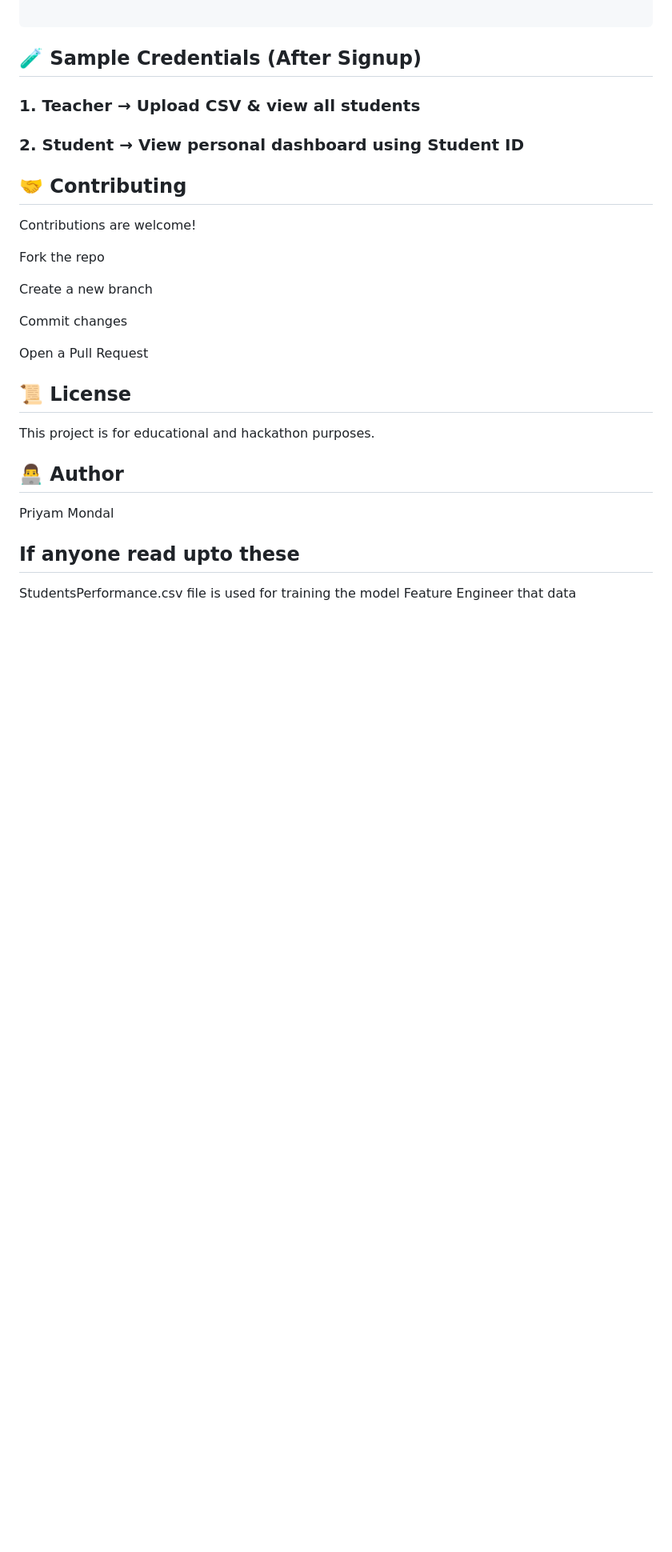
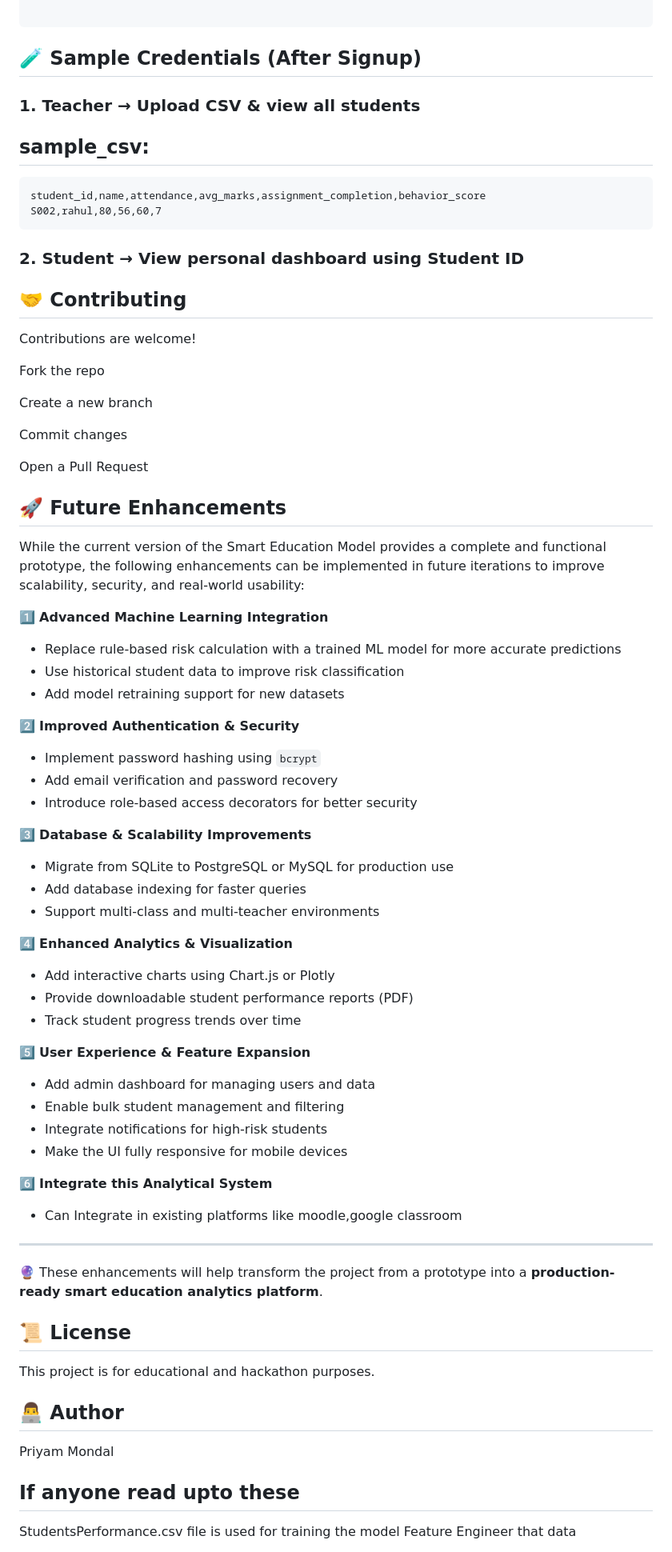
Before and after one commit to Priyam-07-thala/smart-education-flask-cosmohack1, a Markdown page: README.md, the part around the change. Shown: that part at 80% size. GitHub-like rendering; blank space fills up the shorter version.

Commit message:
Update README with sample CSV and future enhancements
Added sample CSV data and outlined future enhancements for the Smart Education Model.

````diff
--- a/README.md
+++ b/README.md
@@ -187,6 +187,14 @@ SQLite works out-of-the-box for demo & hackathon usage.
 ## 🧪 Sample Credentials (After Signup)
 ### 1. Teacher → Upload CSV & view all students
 
+## sample_csv:
+```
+student_id,name,attendance,avg_marks,assignment_completion,behavior_score
+S002,rahul,80,56,60,7
+```
+
+
+
 ### 2. Student → View personal dashboard using Student ID
 
 
@@ -201,6 +209,43 @@ Commit changes
 
 Open a Pull Request
 
+## 🚀 Future Enhancements
+
+While the current version of the Smart Education Model provides a complete and functional prototype, the following enhancements can be implemented in future iterations to improve scalability, security, and real-world usability:
+
+1️⃣ **Advanced Machine Learning Integration**
+- Replace rule-based risk calculation with a trained ML model for more accurate predictions
+- Use historical student data to improve risk classification
+- Add model retraining support for new datasets
+
+2️⃣ **Improved Authentication & Security**
+- Implement password hashing using `bcrypt`
+- Add email verification and password recovery
+- Introduce role-based access decorators for better security
+
+3️⃣ **Database & Scalability Improvements**
+- Migrate from SQLite to PostgreSQL or MySQL for production use
+- Add database indexing for faster queries
+- Support multi-class and multi-teacher environments
+
+4️⃣ **Enhanced Analytics & Visualization**
+- Add interactive charts using Chart.js or Plotly
+- Provide downloadable student performance reports (PDF)
+- Track student progress trends over time
+
+5️⃣ **User Experience & Feature Expansion**
+- Add admin dashboard for managing users and data
+- Enable bulk student management and filtering
+- Integrate notifications for high-risk students
+- Make the UI fully responsive for mobile devices
+
+6️⃣ **Integrate this Analytical System**
+- Can Integrate in existing platforms like moodle,google classroom
+---
+
+🔮 These enhancements will help transform the project from a prototype into a **production-ready smart education analytics platform**.
+
+
 ## 📜 License
 This project is for educational and hackathon purposes.
 
````
